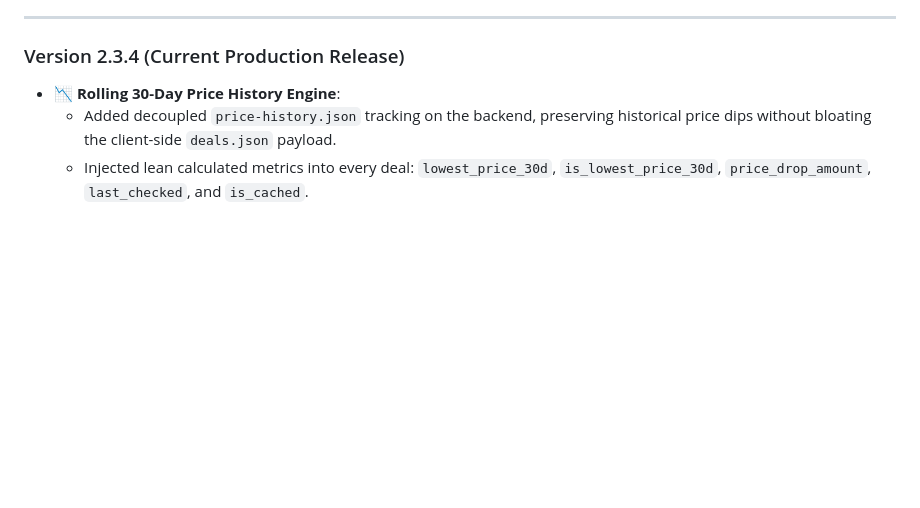
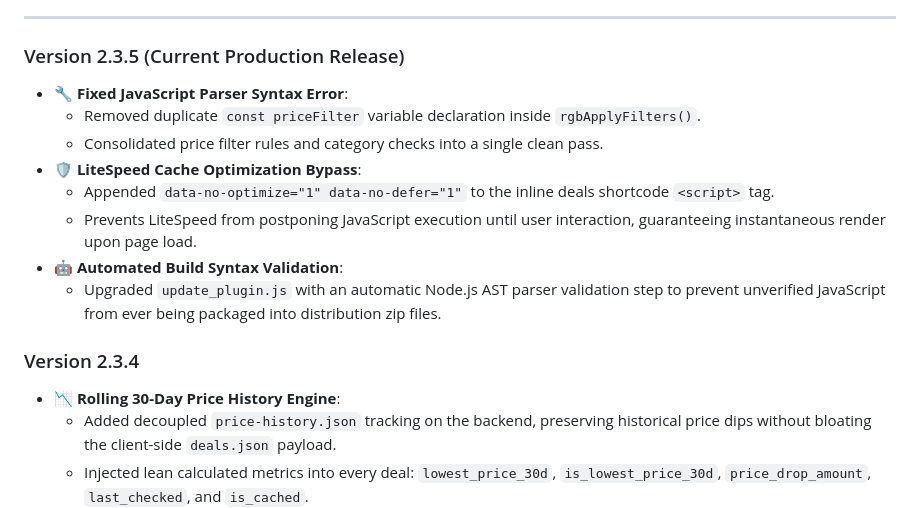
Before and after one commit to usearchme12/electricbikesaffilate, a Markdown page: README.md, the part around the change. Drawn GitHub-style; blank space fills up the shorter version.

Commit message:
Document v2.3.5 release notes: syntax error fix, LiteSpeed bypass, and automated build validation

```diff
--- a/README.md
+++ b/README.md
@@ -148,7 +148,17 @@ To avoid 404 errors, wrong landing pages, or losing user intent, follow these sp
 
 ---
 
-### Version 2.3.4 (Current Production Release)
+### Version 2.3.5 (Current Production Release)
+* **🔧 Fixed JavaScript Parser Syntax Error**:
+  * Removed duplicate `const priceFilter` variable declaration inside `rgbApplyFilters()`.
+  * Consolidated price filter rules and category checks into a single clean pass.
+* **🛡️ LiteSpeed Cache Optimization Bypass**:
+  * Appended `data-no-optimize="1" data-no-defer="1"` to the inline deals shortcode `<script>` tag.
+  * Prevents LiteSpeed from postponing JavaScript execution until user interaction, guaranteeing instantaneous render upon page load.
+* **🤖 Automated Build Syntax Validation**:
+  * Upgraded `update_plugin.js` with an automatic Node.js AST parser validation step to prevent unverified JavaScript from ever being packaged into distribution zip files.
+
+### Version 2.3.4
 * **📉 Rolling 30-Day Price History Engine**:
   * Added decoupled `price-history.json` tracking on the backend, preserving historical price dips without bloating the client-side `deals.json` payload.
   * Injected lean calculated metrics into every deal: `lowest_price_30d`, `is_lowest_price_30d`, `price_drop_amount`, `last_checked`, and `is_cached`.
```
Also changed, not shown: walkthrough.md (+7 -2 lines).
